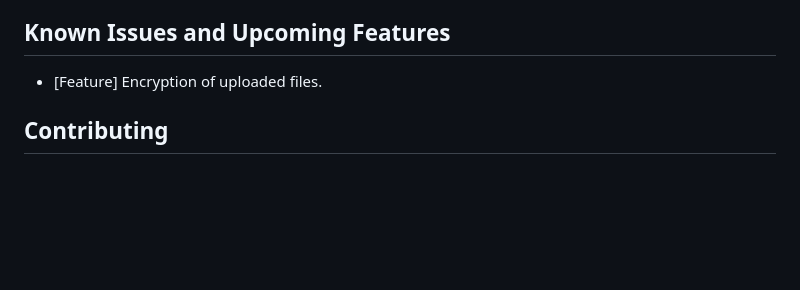
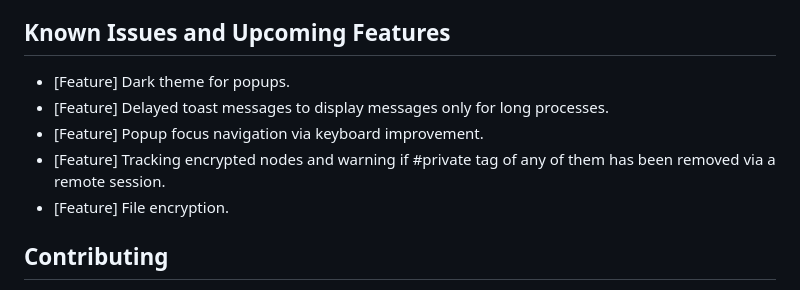
Before and after one commit to alpafyonluoglu/WorkflowyEncrypter, a Markdown page: README.md, the part around the change. GitHub-like rendering; blank space fills up the shorter version.

```diff
--- a/README.md
+++ b/README.md
@@ -35,7 +35,11 @@ Visit [Chrome Web Store](https://chrome.google.com/webstore/detail/workflowy-enc
 As this is a third-party extension, full compatibility of the extension with the Workflowy website is not the case, and bugs may still be encountered. In those cases, simply force-reload the page by pressing Ctrl+Shift+R on Windows and Command+Shift+R on Mac. If the issue persists, do not hesitate to contact me, open an issue here on GitHub, or better yet, open a pull request if you are a developer. Contributions are much appreciated!
 
 ## Known Issues and Upcoming Features
-- [Feature] Encryption of uploaded files.
+- [Feature] Dark theme for popups.
+- [Feature] Delayed toast messages to display messages only for long processes.
+- [Feature] Popup focus navigation via keyboard improvement.
+- [Feature] Tracking encrypted nodes and warning if #private tag of any of them has been removed via a remote session.
+- [Feature] File encryption.
 
 ## Contributing
 All collaborators are welcome to contribute to the project in any constructive way as long as they comply with the code of conduct.
```
